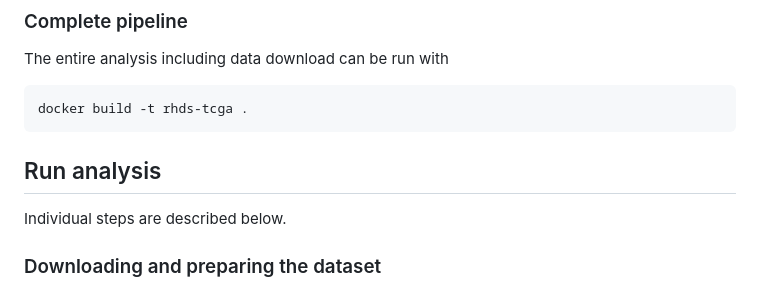
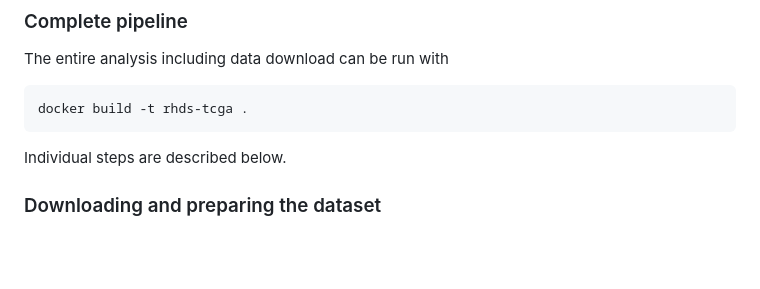
Before and after one commit to MRCIEU/rhds-tcga, a Markdown page: README.md, the part around the change. GitHub-like rendering; blank space fills up the shorter version.

Commit message:
aligning readme

````diff
--- a/README.md
+++ b/README.md
@@ -38,8 +38,6 @@ The entire analysis including data download can be run with
 ```bash
 docker build -t rhds-tcga .
 ```
-
-## Run analysis
 
 Individual steps are described below.
 
````
